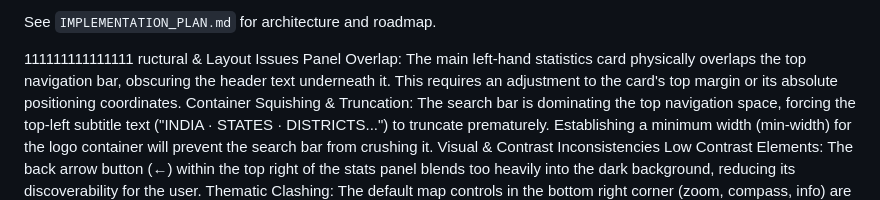
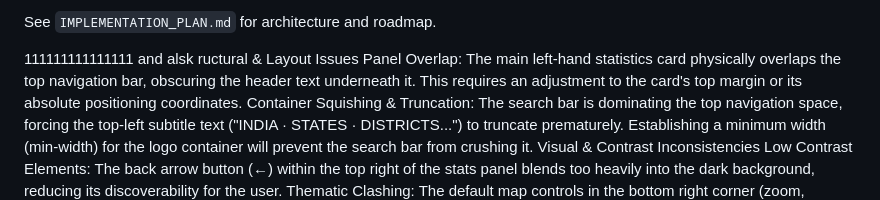
Before and after one commit to aryansuryas/World-Map, a Markdown page: README.md, the part around the change. Rendered like a GitHub page.

Commit message:
Revise README for layout issue descriptions
Updated README to clarify structural and layout issues.

```diff
--- a/README.md
+++ b/README.md
@@ -58,7 +58,7 @@ See `IMPLEMENTATION_PLAN.md` for architecture and roadmap.
 
 
 
-111111111111111
+111111111111111 and alsk
 ructural & Layout Issues
 Panel Overlap: The main left-hand statistics card physically overlaps the top navigation bar, obscuring the header text underneath it. This requires an adjustment to the card's top margin or its absolute positioning coordinates.
 Container Squishing & Truncation: The search bar is dominating the top navigation space, forcing the top-left subtitle text ("INDIA · STATES · DISTRICTS...") to truncate prematurely. Establishing a minimum width (min-width) for the logo container will prevent the search bar from crushing it.
```
